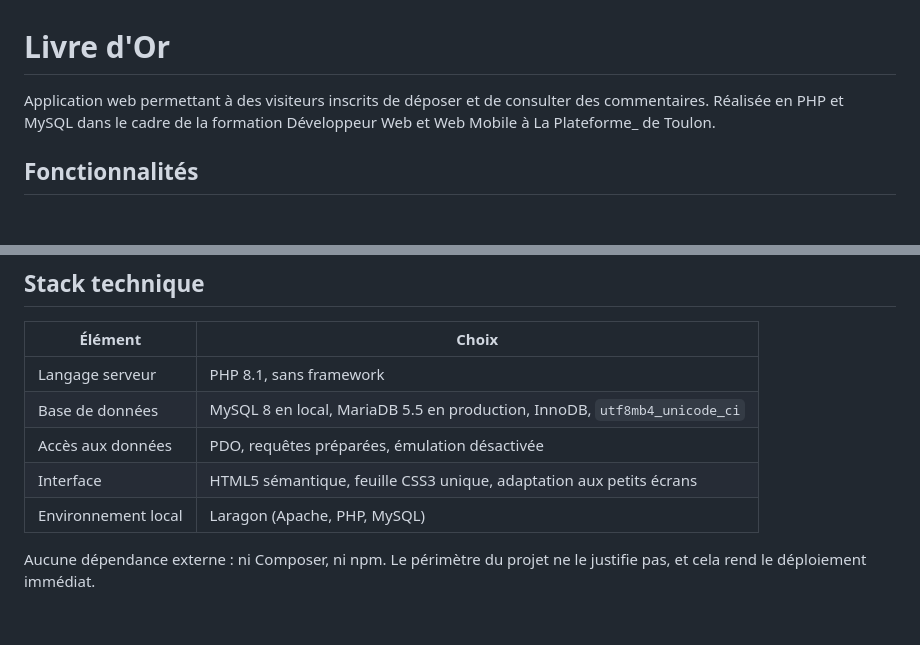
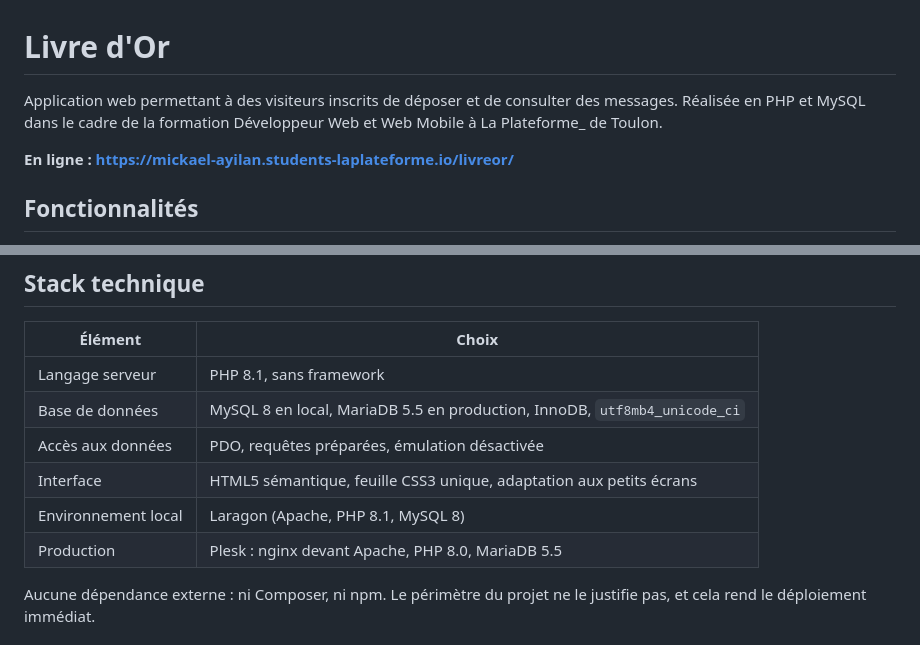
Before and after one commit to Mickael-AY/livreor, a Markdown page: README.md, 2 parts joined by grey strips. Rendered like a GitHub page; blank space fills up the shorter version.

```diff
--- a/README.md
+++ b/README.md
@@ -1,8 +1,10 @@
 # Livre d'Or
 
 Application web permettant à des visiteurs inscrits de déposer et de consulter
-des commentaires. Réalisée en PHP et MySQL dans le cadre de la formation
+des messages. Réalisée en PHP et MySQL dans le cadre de la formation
 Développeur Web et Web Mobile à La Plateforme_ de Toulon.
+
+**En ligne : https://mickael-ayilan.students-laplateforme.io/livreor/**
 
 ## Fonctionnalités
 
@@ -20,7 +22,8 @@ Développeur Web et Web Mobile à La Plateforme_ de Toulon.
 | Base de données | MySQL 8 en local, MariaDB 5.5 en production, InnoDB, `utf8mb4_unicode_ci` |
 | Accès aux données | PDO, requêtes préparées, émulation désactivée |
 | Interface | HTML5 sémantique, feuille CSS3 unique, adaptation aux petits écrans |
-| Environnement local | Laragon (Apache, PHP, MySQL) |
+| Environnement local | Laragon (Apache, PHP 8.1, MySQL 8) |
+| Production | Plesk : nginx devant Apache, PHP 8.0, MariaDB 5.5 |
 
 Aucune dépendance externe : ni Composer, ni npm. Le périmètre du projet ne le
 justifie pas, et cela rend le déploiement immédiat.
```
Also changed, not shown: DEPLOIEMENT.md (+165 -154 lines).
